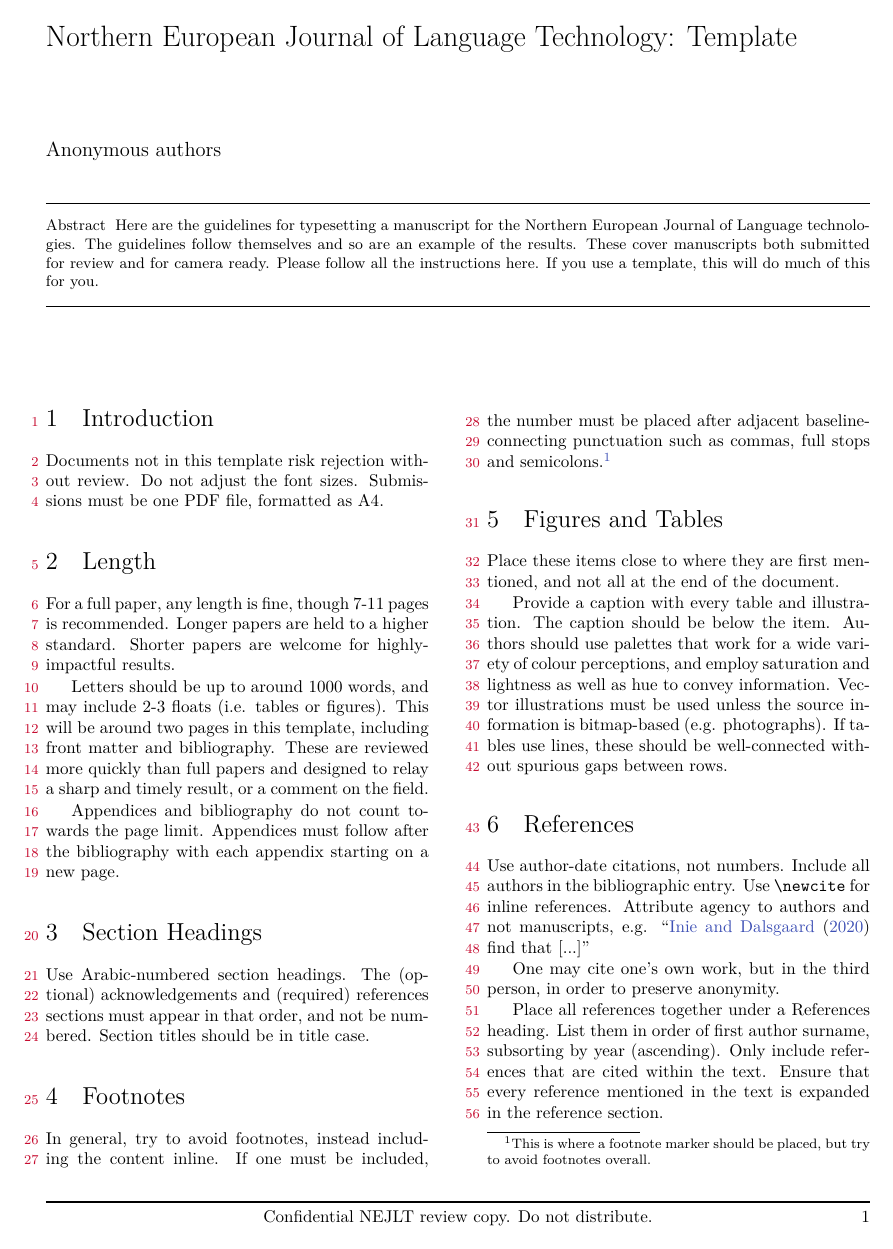
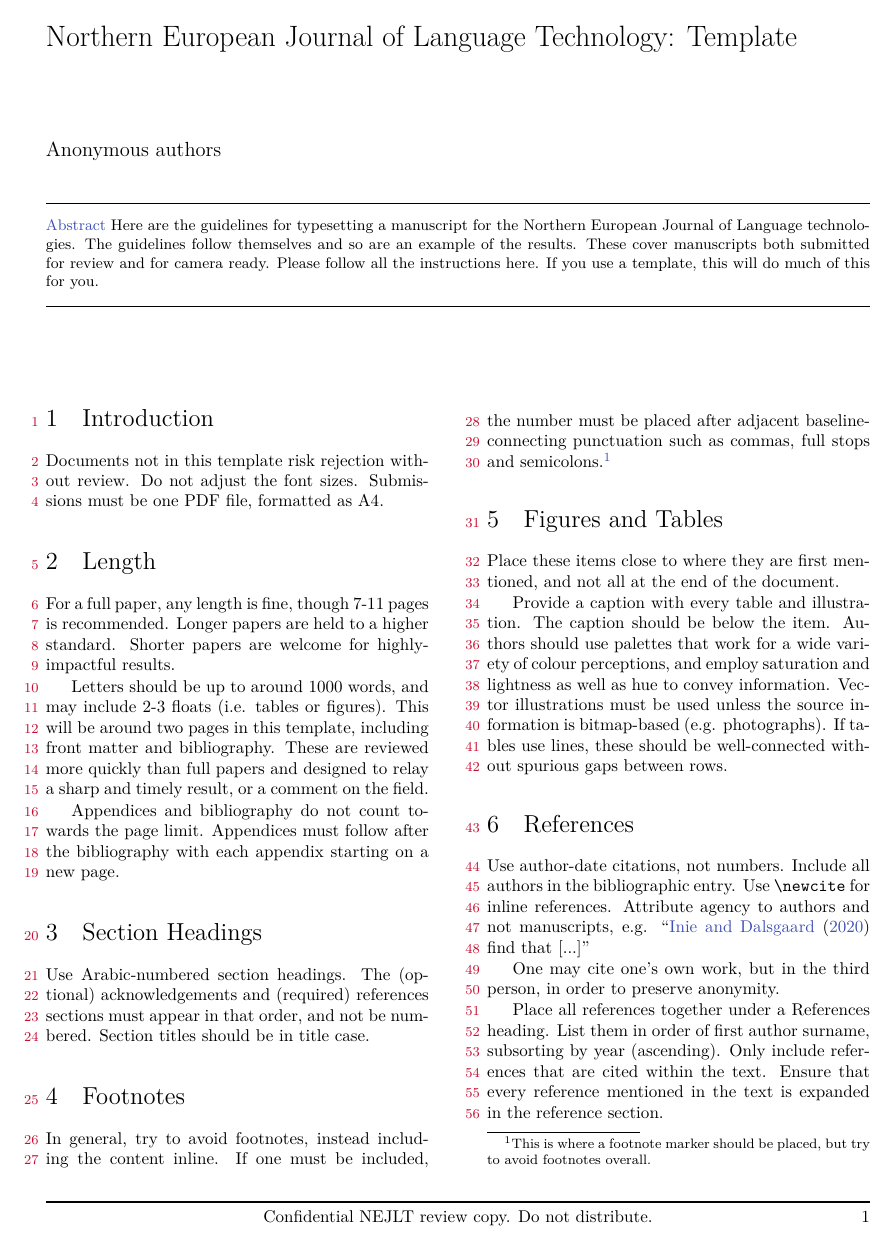
Before and after one commit to NEJLT/nejlt-template, a LaTeX document (nejlt.tex, which reads nejlt.sty): page 1 of 3. Compiled offline with XeLaTeX.

Commit message:
add nejlt blue, add letter mode

```diff
--- a/nejlt.sty
+++ b/nejlt.sty
@@ -7,7 +7,10 @@
 % draft mode
 \newif\ifcrversion
 \crversionfalse
+\newif\ifletter
+\letterfalse
 \DeclareOption{final}{\crversiontrue}
+\DeclareOption{letter}{\lettertrue}
 % end options segment
 \ProcessOptions
 
@@ -65,11 +68,15 @@
  \end{itemize}
 }
 % abstract box
+\def\abstractname{Abstract}
+\ifletter
+  \def\abstractname{ Letter abstract }
+\fi
 \def\abstract#1{\gdef\@abstract{
   {
     \setlength{\baselineskip}{10pt}
     \noindent\rule{\textwidth}{0.2pt}
-    \parbox{\textwidth}{\vskip 3mm \small {\bf Abstract } #1 \vskip 3mm \par}
+    \parbox{\textwidth}{\vskip 3mm \small {\bf \color{nejltblue}\abstractname } #1 \vskip 3mm \par}
     \noindent\rule{\textwidth}{0.2pt}
   }
 }}
@@ -87,6 +94,10 @@
 \def\@maketitle{
 %\vbox to \titlebox
  \hsize\textwidth \linewidth\hsize
+ \ifletter
+  {\centering \color{nejltblue}Northern European Journal of Language Technology: Letter \par}
+  \vskip 4mm
+ \fi
  {\LARGE \@title \par}
  \vskip 10mm
  {
```
Also changed, not shown: nejlt.tex (+5 -0 lines), nejlt.pdf.
